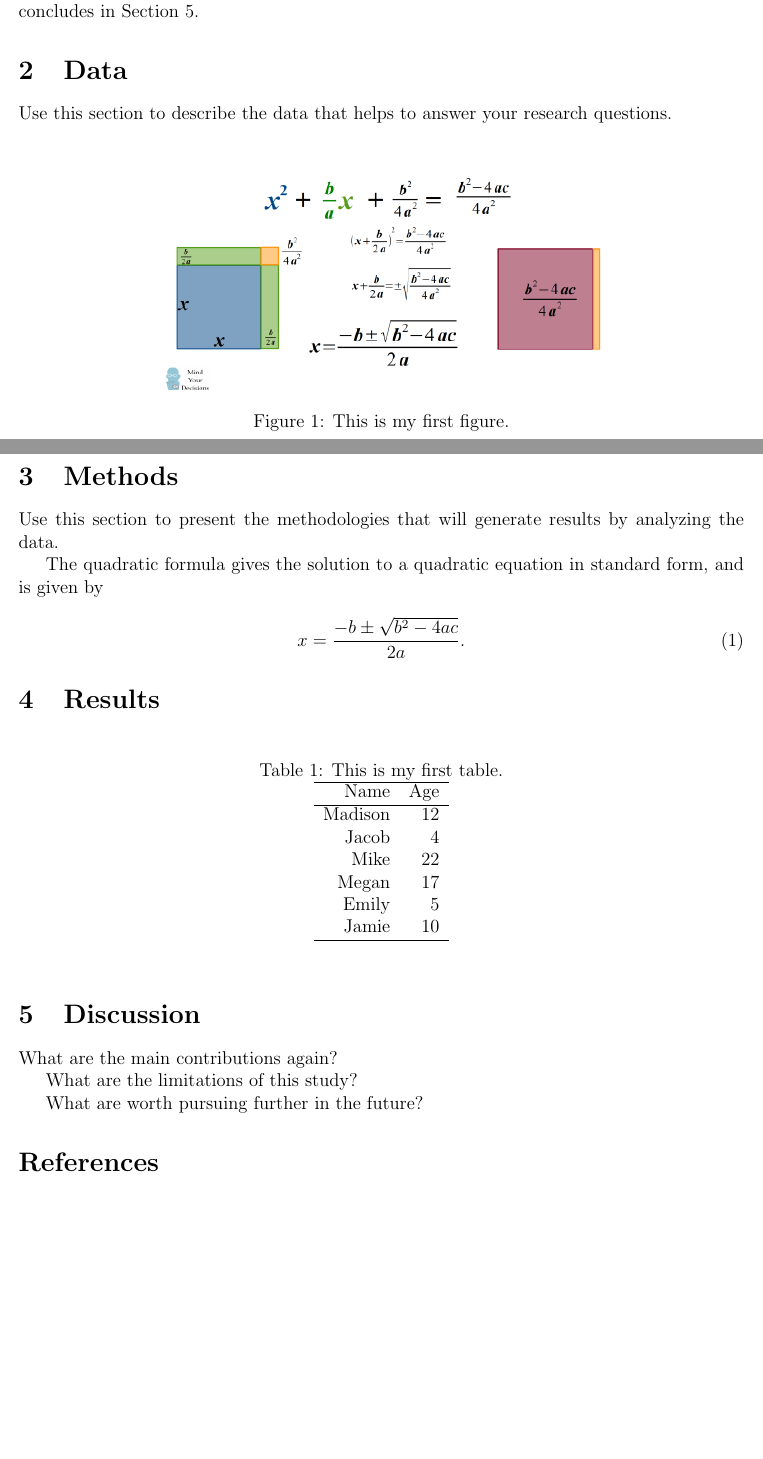
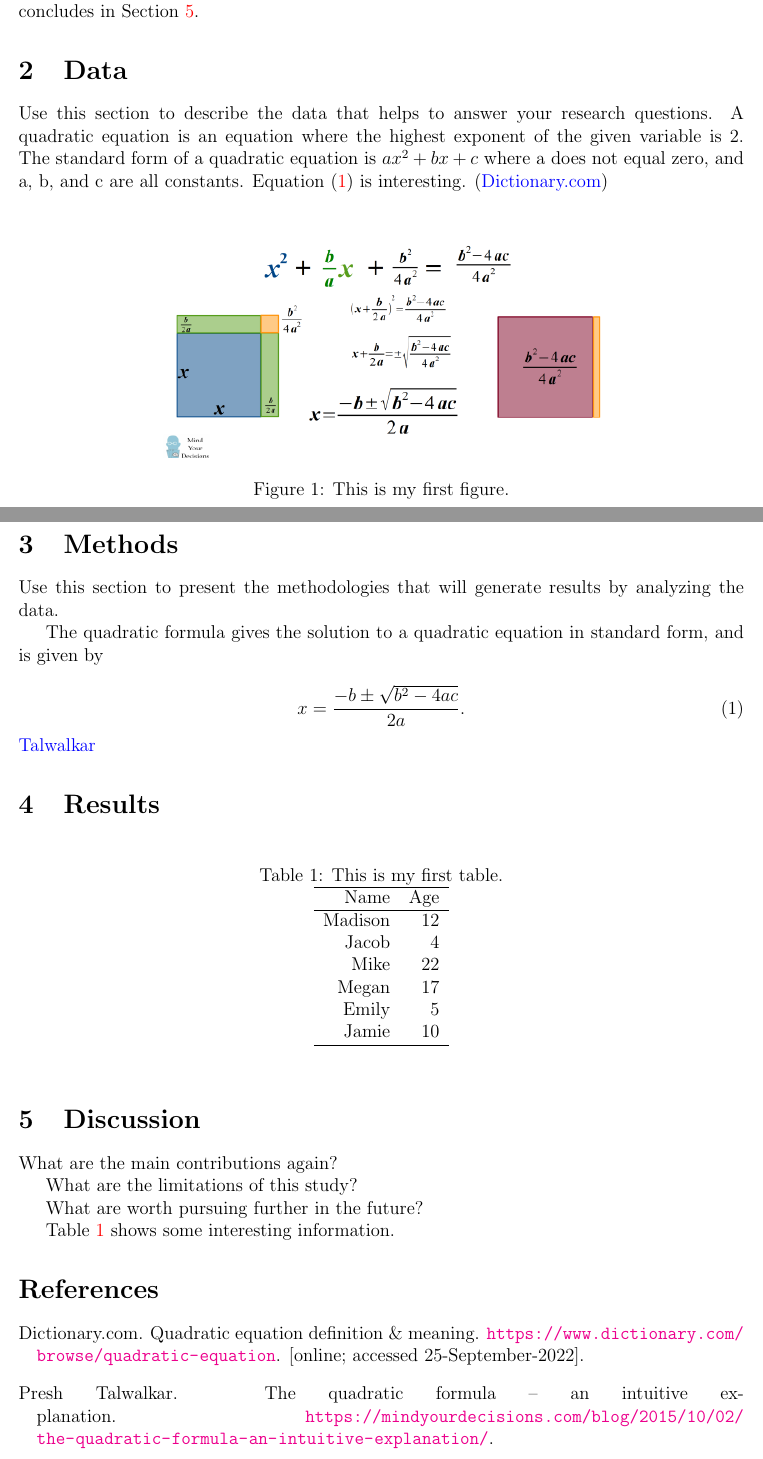
Before and after one commit to statds/jump-start-with-latex-oliviadybinski, a LaTeX paper (Manuscript/manuscript.tex): two parts of pages 1 and 2 of 2, joined at a grey line, cut so that both start at the same text, the shorter picture padded with empty space. Compiled offline with pdfLaTeX; a missing bibliography style is replaced by a similar one.

Commit message:
cross references & citations

```diff
--- a/Manuscript/manuscript.tex
+++ b/Manuscript/manuscript.tex
@@ -8,6 +8,8 @@
  \usepackage{booktabs}
  \usepackage{natbib}
  \usepackage{float}
+ \usepackage{lipsum}
+ \usepackage[colorlinks=true, citecolor=blue]{hyperref}
 
 
 
@@ -47,6 +49,7 @@ This is the abstract.
  \label{sec:data}
 
  Use this section to describe the data that helps to answer your research questions.
+ A quadratic equation is an equation where the highest exponent of the given variable is 2. The standard form of a quadratic equation is $ax^2 + bx +c$ where a does not equal zero, and a, b, and c are all constants. Equation~\eqref{eq:quadratic} is interesting. \citep{Dictionary}
 
  \begin{figure}[h!]
     \centering
@@ -66,6 +69,7 @@ This is the abstract.
     \label{eq:quadratic}
    x=\frac{-b\pm\sqrt{b^2-4ac}}{2a}.
    \end{equation}
+  \citet{MindYourDecisions}
 
  \section{Results}
  \label{sec:results}
@@ -97,6 +101,8 @@ This is the abstract.
 
  What are worth pursuing further in the future?
 
+ Table \ref{tab:rv} shows some interesting information.
+
 \bibliography{citations}
 \bibliographystyle{asa}
 
```
